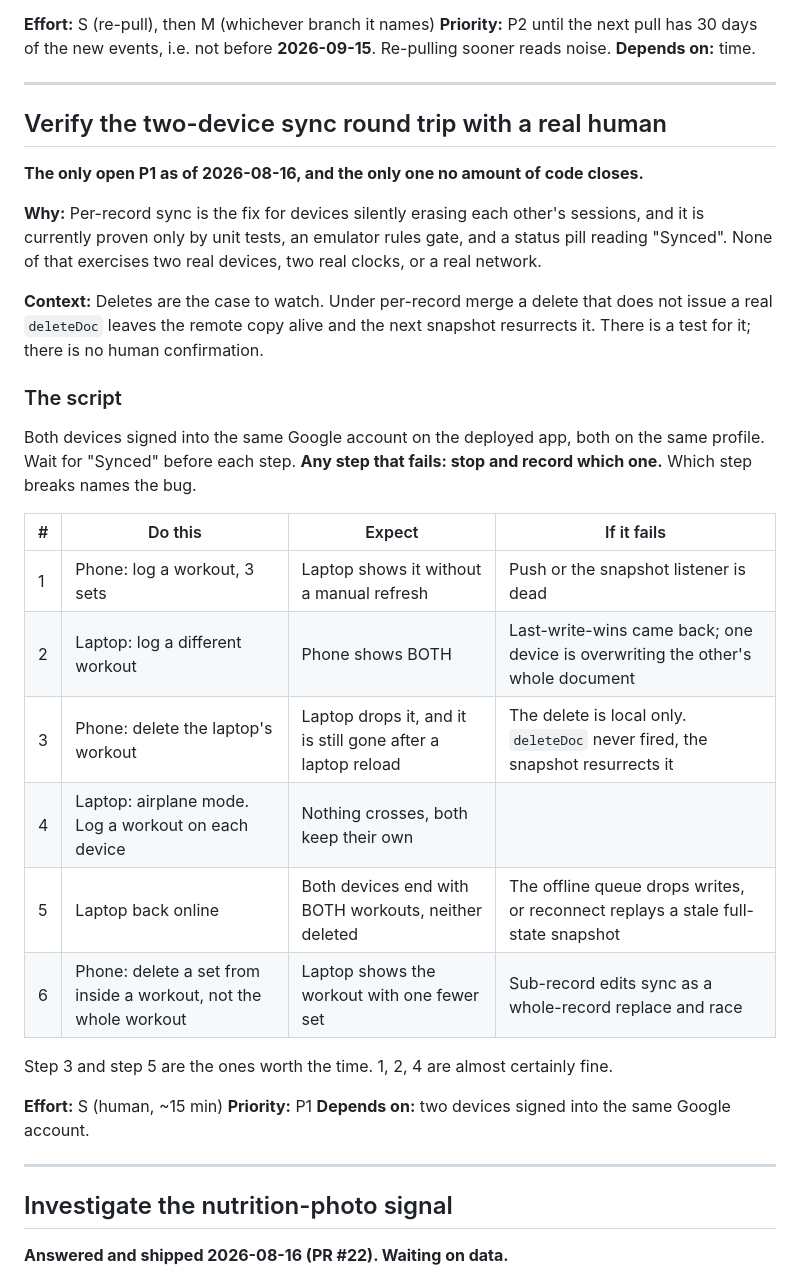
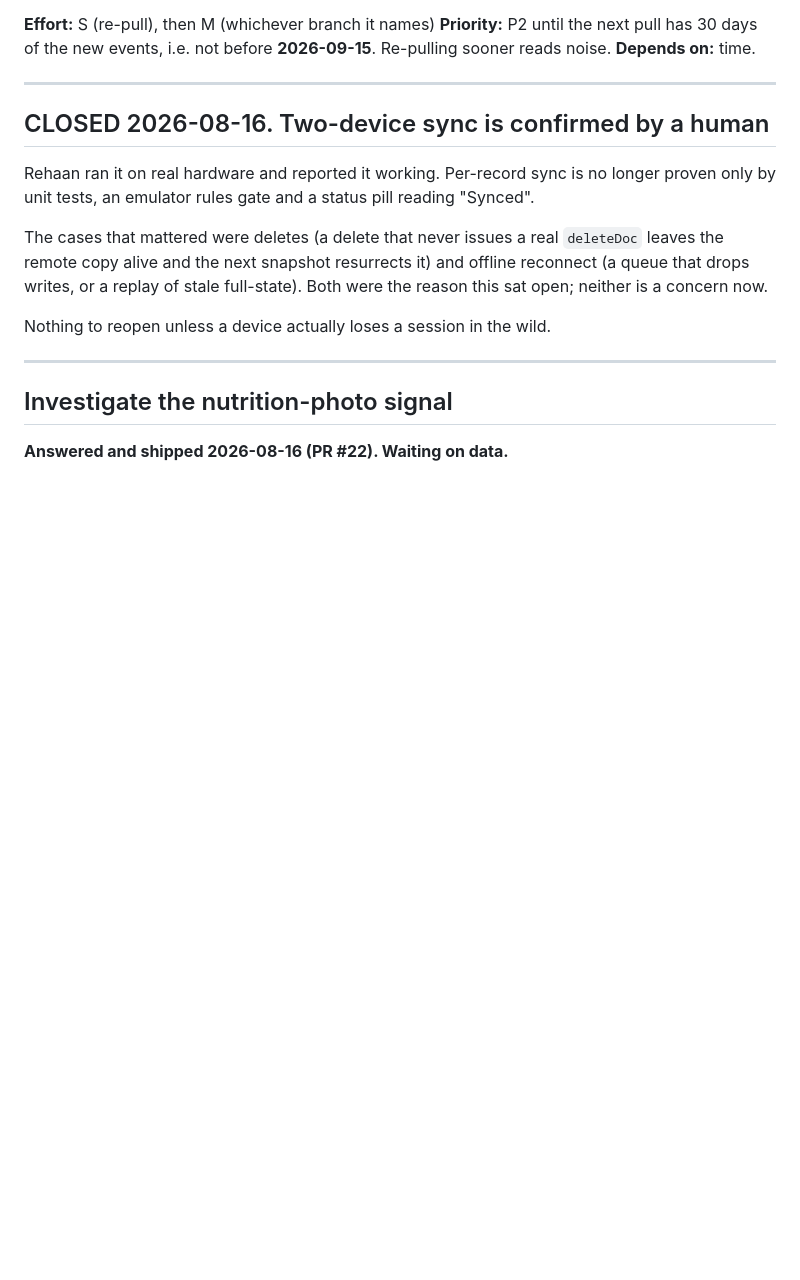
Before and after one commit to Ray-Shaw06/spotterai, a Markdown page: TODOS.md, the part around the change. Rendered like a GitHub page; blank space fills up the shorter version.

Commit message:
docs: two-device sync confirmed on real hardware, closing the last P1
Rehaan ran the round trip and reported it working. The two cases this sat
open for were deletes (a delete that never issues a real deleteDoc leaves
the remote copy alive and the next snapshot resurrects it) and offline
reconnect (a dropped write queue, or a replay of stale full-state). Neither
is a concern now.

No P1s left open. The two funnel questions are P2 on a 30-day clock to
~2026-09-15; everything else is P3.

Co-Authored-By: Claude Opus 5 <noreply@anthropic.com>

```diff
--- a/TODOS.md
+++ b/TODOS.md
@@ -118,39 +118,18 @@ before **2026-09-15**. Re-pulling sooner reads noise.
 
 ---
 
-## Verify the two-device sync round trip with a real human
+## CLOSED 2026-08-16. Two-device sync is confirmed by a human
 
-**The only open P1 as of 2026-08-16, and the only one no amount of code closes.**
+Rehaan ran it on real hardware and reported it working. Per-record sync is no
+longer proven only by unit tests, an emulator rules gate and a status pill
+reading "Synced".
 
-**Why:** Per-record sync is the fix for devices silently erasing each other's
-sessions, and it is currently proven only by unit tests, an emulator rules gate,
-and a status pill reading "Synced". None of that exercises two real devices, two
-real clocks, or a real network.
+The cases that mattered were deletes (a delete that never issues a real
+`deleteDoc` leaves the remote copy alive and the next snapshot resurrects it)
+and offline reconnect (a queue that drops writes, or a replay of stale
+full-state). Both were the reason this sat open; neither is a concern now.
 
-**Context:** Deletes are the case to watch. Under per-record merge a delete that
-does not issue a real `deleteDoc` leaves the remote copy alive and the next
-snapshot resurrects it. There is a test for it; there is no human confirmation.
-
-### The script
-
-Both devices signed into the same Google account on the deployed app, both on
-the same profile. Wait for "Synced" before each step. **Any step that fails: stop
-and record which one.** Which step breaks names the bug.
-
-| # | Do this | Expect | If it fails |
-|---|---|---|---|
-| 1 | Phone: log a workout, 3 sets | Laptop shows it without a manual refresh | Push or the snapshot listener is dead |
-| 2 | Laptop: log a different workout | Phone shows BOTH | Last-write-wins came back; one device is overwriting the other's whole document |
-| 3 | Phone: delete the laptop's workout | Laptop drops it, and it is still gone after a laptop reload | The delete is local only. `deleteDoc` never fired, the snapshot resurrects it |
-| 4 | Laptop: airplane mode. Log a workout on each device | Nothing crosses, both keep their own | |
-| 5 | Laptop back online | Both devices end with BOTH workouts, neither deleted | The offline queue drops writes, or reconnect replays a stale full-state snapshot |
-| 6 | Phone: delete a set from inside a workout, not the whole workout | Laptop shows the workout with one fewer set | Sub-record edits sync as a whole-record replace and race |
-
-Step 3 and step 5 are the ones worth the time. 1, 2, 4 are almost certainly fine.
-
-**Effort:** S (human, ~15 min)
-**Priority:** P1
-**Depends on:** two devices signed into the same Google account.
+Nothing to reopen unless a device actually loses a session in the wild.
 
 ---
 
```
